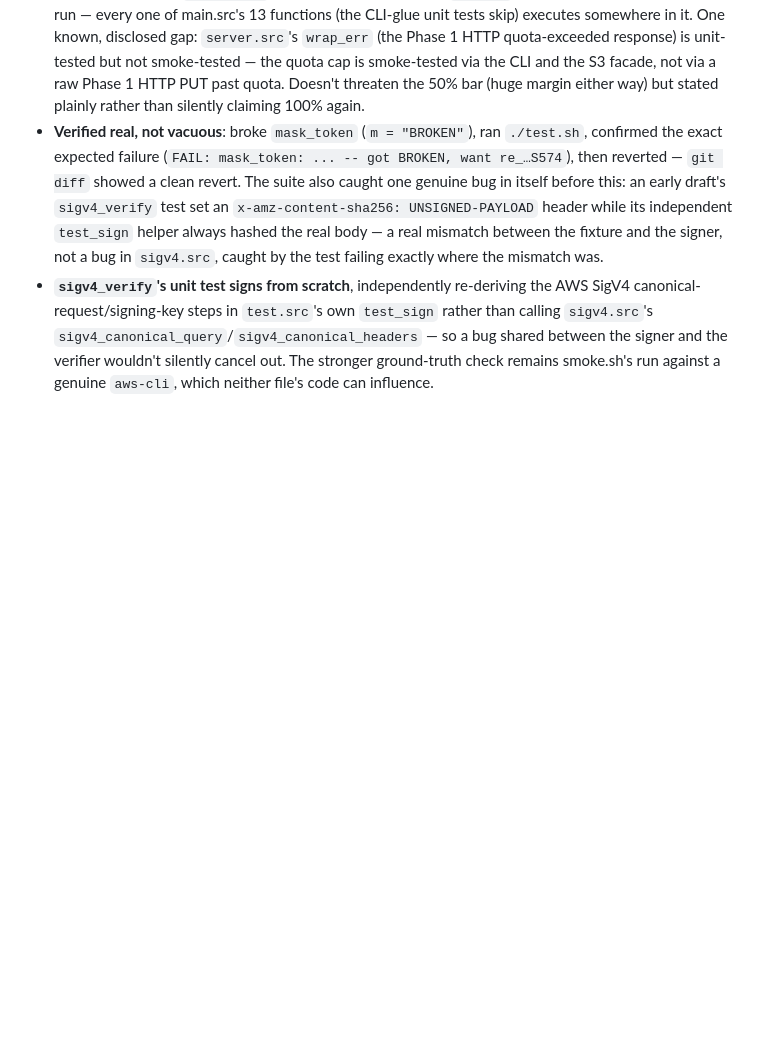
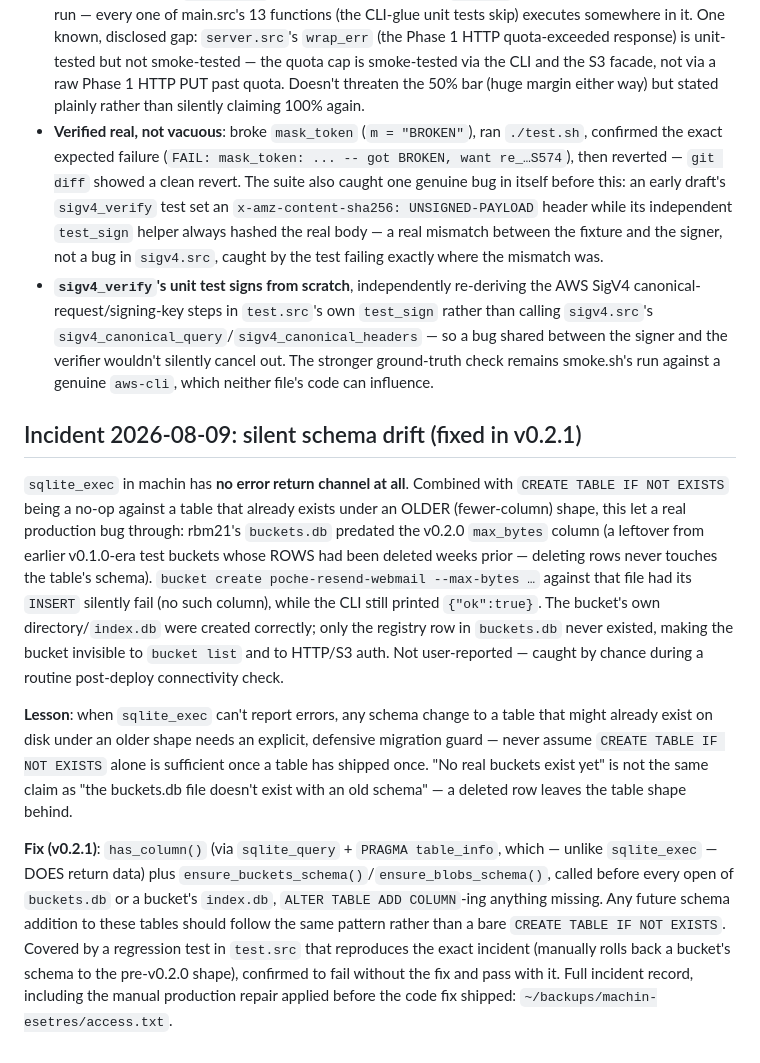
Before and after one commit to javimosch/machin-esetres, a Markdown page: AGENTS.md, the part around the change. Rendered like a GitHub page; blank space fills up the shorter version.

Commit message:
docs: record the v0.2.1 schema-drift incident and lesson learned
Co-Authored-By: Claude Sonnet 5 <noreply@anthropic.com>

```diff
--- a/AGENTS.md
+++ b/AGENTS.md
@@ -240,3 +240,38 @@ never mistaken for `go test -cover`-style instrumentation.
   between the signer and the verifier wouldn't silently cancel out. The
   stronger ground-truth check remains smoke.sh's run against a genuine
   `aws-cli`, which neither file's code can influence.
+
+## Incident 2026-08-09: silent schema drift (fixed in v0.2.1)
+
+`sqlite_exec` in machin has **no error return channel at all**. Combined
+with `CREATE TABLE IF NOT EXISTS` being a no-op against a table that
+already exists under an OLDER (fewer-column) shape, this let a real
+production bug through: rbm21's `buckets.db` predated the v0.2.0
+`max_bytes` column (a leftover from earlier v0.1.0-era test buckets whose
+ROWS had been deleted weeks prior — deleting rows never touches the
+table's schema). `bucket create poche-resend-webmail --max-bytes …`
+against that file had its `INSERT` silently fail (no such column), while
+the CLI still printed `{"ok":true}`. The bucket's own directory/`index.db`
+were created correctly; only the registry row in `buckets.db` never
+existed, making the bucket invisible to `bucket list` and to HTTP/S3 auth.
+Not user-reported — caught by chance during a routine post-deploy
+connectivity check.
+
+**Lesson**: when `sqlite_exec` can't report errors, any schema change to a
+table that might already exist on disk under an older shape needs an
+explicit, defensive migration guard — never assume `CREATE TABLE IF NOT
+EXISTS` alone is sufficient once a table has shipped once. "No real
+buckets exist yet" is not the same claim as "the buckets.db file doesn't
+exist with an old schema" — a deleted row leaves the table shape behind.
+
+**Fix (v0.2.1)**: `has_column()` (via `sqlite_query` + `PRAGMA
+table_info`, which — unlike `sqlite_exec` — DOES return data) plus
+`ensure_buckets_schema()`/`ensure_blobs_schema()`, called before every open
+of `buckets.db` or a bucket's `index.db`, `ALTER TABLE ADD COLUMN`-ing
+anything missing. Any future schema addition to these tables should follow
+the same pattern rather than a bare `CREATE TABLE IF NOT EXISTS`. Covered
+by a regression test in `test.src` that reproduces the exact incident
+(manually rolls back a bucket's schema to the pre-v0.2.0 shape), confirmed
+to fail without the fix and pass with it. Full incident record, including
+the manual production repair applied before the code fix shipped:
+`~/backups/machin-esetres/access.txt`.
```
